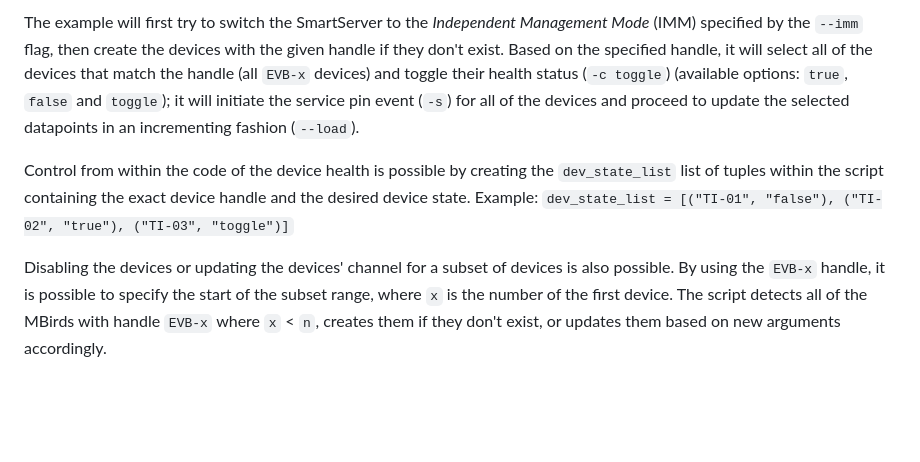
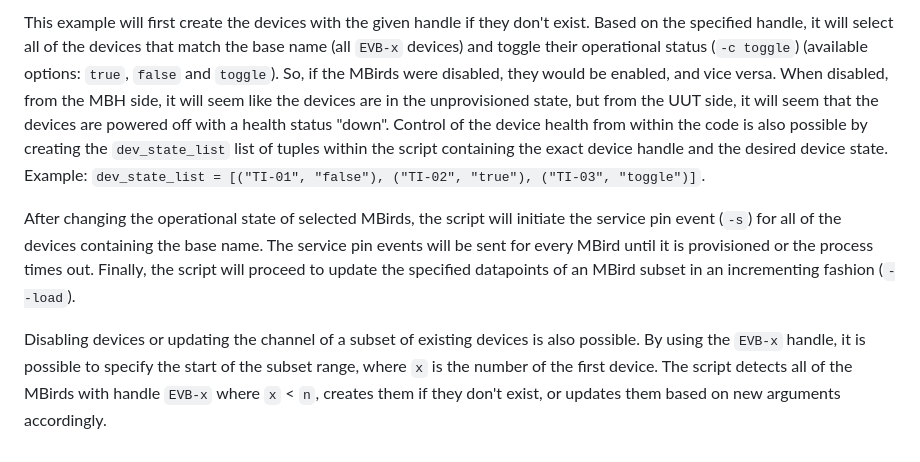
Before and after one commit to izot/smartserver-iot, a Markdown page: apps/mockingbird/README.md, the part around the change printed below. Rendered like a GitHub page; blank space fills up the shorter version.

````diff
--- a/apps/mockingbird/README.md
+++ b/apps/mockingbird/README.md
@@ -50,7 +63,7 @@ python mbird.py -t <Target SmartServer IP> --hdl EVB -n <Number of devices> -x <
 ```
 
-The example will first try to switch the SmartServer to the *Independent Management Mode* (IMM) specified by  the `--imm`  flag, then create the devices with the given handle if they don't exist. Based on the specified handle, it will select all of the devices that match the handle (all `EVB-x` devices) and toggle their health status (`-c toggle`) (available options: `true`, `false` and `toggle`); it will initiate the service pin event (`-s`) for all of the devices and proceed to update the selected datapoints in an incrementing fashion (`--load`).
+This example will first create the devices with the given handle if they don't exist. Based on the specified handle, it will select all of the devices that match the base name (all `EVB-x` devices) and toggle their operational status (`-c toggle`) (available options: `true`, `false` and `toggle`). So, if the MBirds were disabled, they would be enabled, and vice versa. When disabled, from the MBH side, it will seem like the devices are in the unprovisioned state, but from the UUT side, it will seem that the devices are powered off with a health status "down". Control of the device health from within the code is also possible by creating the `dev_state_list` list of tuples within the script containing the exact device handle and the desired device state. Example:  `dev_state_list = [("TI-01", "false"), ("TI-02", "true"), ("TI-03", "toggle")]`.
 
-Control from within the code of the device health is possible by creating the `dev_state_list` list of tuples within the script containing the exact device handle and the desired device state. Example:  `dev_state_list = [("TI-01", "false"), ("TI-02", "true"), ("TI-03", "toggle")]`
+After changing the operational state of selected MBirds, the script will initiate the service pin event (`-s`) for all of the devices containing the base name. The service pin events will be sent for every MBird until it is provisioned or the process times out. Finally, the script will proceed to update the specified datapoints of an MBird subset in an incrementing fashion (`--load`).
 
-Disabling the devices or updating the devices' channel for a subset of devices is also possible. By using the `EVB-x` handle, it is possible to specify the start of the subset range, where `x` is the number of the first device. The script detects all of the MBirds with handle `EVB-x` where `x` < `n`,  creates them if they don't exist, or updates them based on new arguments accordingly.
+Disabling devices or updating the channel of a subset of existing devices is also possible. By using the `EVB-x` handle, it is possible to specify the start of the subset range, where `x` is the number of the first device. The script detects all of the MBirds with handle `EVB-x` where `x` < `n`,  creates them if they don't exist, or updates them based on new arguments accordingly.
````
Also changed, not shown: other parts of apps/mockingbird/README.md (+26 -13 lines).
